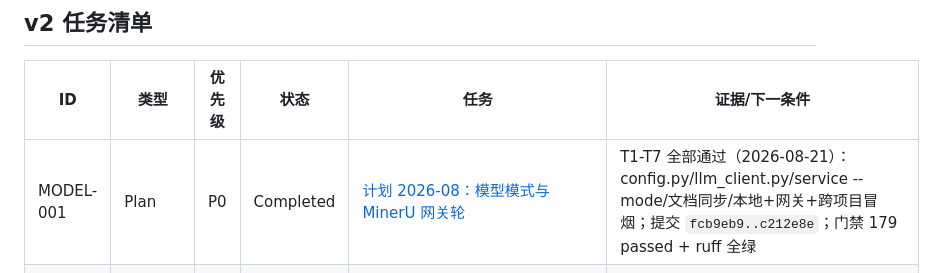
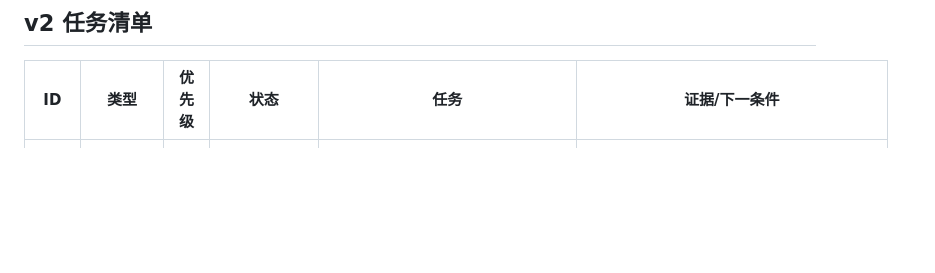
Before and after one commit to swfswf1234/Axiom-Flow, a Markdown page: docs/trackers/todo.md, the part around the change. Rendered like a GitHub page; blank space fills up the shorter version.

Commit message:
fix(trackers): 从 todo.md 移除已关闭的 MODEL-001，修复契约测试重复 ID

```diff
--- a/docs/trackers/todo.md
+++ b/docs/trackers/todo.md
@@ -11,7 +11,6 @@
 
 | ID | 类型 | 优先级 | 状态 | 任务 | 证据/下一条件 |
 | --- | --- | --- | --- | --- | --- |
-| MODEL-001 | Plan | P0 | Completed | [计划 2026-08：模型模式与 MinerU 网关轮](../plans/2026-08-model-mode-and-mineru-gateway.md) | T1-T7 全部通过（2026-08-21）：config.py/llm_client.py/service --mode/文档同步/本地+网关+跨项目冒烟；提交 `fcb9eb9..c212e8e`；门禁 179 passed + ruff 全绿 |
 | V2-004 | Feature | P0 | Open | orchestrator：任务编排 + state.sqlite（jobs/pages）+ 质量信号（空块率/公式置信度/表格成功数） | **根仓库 C 组联调前置请求（2026-08-16）**：8902 API 服务建立（V2-003~007）后回执根仓库（integration-matrix C 组 / REQ-034/036 衔接）；单元 + 集成（mock MinerU）测试通过 |
 | V2-005 | Feature | P0 | Completed | MinerU 接入：HTTP 上传 PDF → 解析 → 结果落盘（md/blocks/页图） | **V2-014 轮完成（MODEL-001，2026-08-21）**：MinerU 编排移交根仓库；qed-engine 模式经 8900 网关 `/llm/vision`（T6 冒烟通过）；local 模式 qwen-vl 直连（T5 冒烟通过）；门禁 179 passed + ruff 全绿 |
 | V2-007 | Feature | P1 | In Progress | API v1 端点：parse-jobs/books/pages/manifest | **第一版已实现并启动（2026-08-16，`ca06a11`）**：8902 服务在线（books/pages/image/manifest/parse-jobs），契约测试 11 通过，冒烟全通；契约草案见 [8902 集成契约与联调对齐](../design/8902-integration-contract.md)，**冻结节点待根仓库 REQ-034 评审确认** |
```
